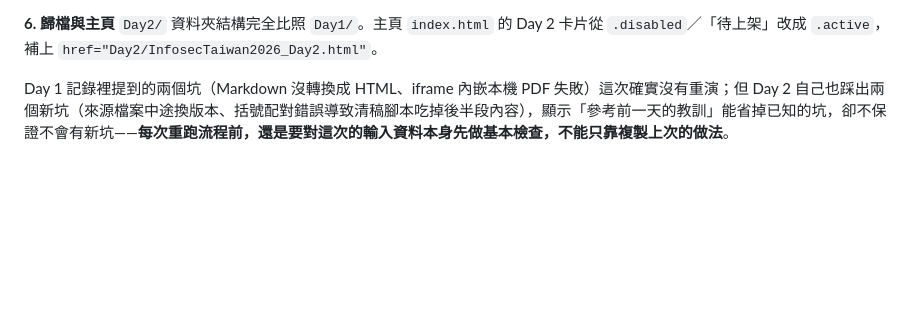
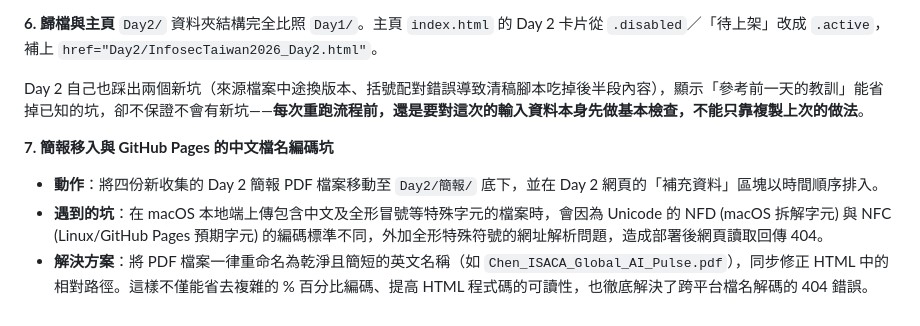
Before and after one commit to lushinshang/InfosecTaiwan2026, a Markdown page: README.md, the part around the change. GitHub-like rendering; blank space fills up the shorter version.

Commit message:
docs: document NFD/NFC Chinese encoding experiences in README.md

```diff
--- a/README.md
+++ b/README.md
@@ -157,4 +157,9 @@ Day 1 的 lightbox 原本分成 `openLightboxImg`（給 `<img>`）與 `openLight
 **6. 歸檔與主頁**
 `Day2/` 資料夾結構完全比照 `Day1/`。主頁 `index.html` 的 Day 2 卡片從 `.disabled`／「待上架」改成 `.active`，補上 `href="Day2/InfosecTaiwan2026_Day2.html"`。
 
-Day 1 記錄裡提到的兩個坑（Markdown 沒轉換成 HTML、iframe 內嵌本機 PDF 失敗）這次確實沒有重演；但 Day 2 自己也踩出兩個新坑（來源檔案中途換版本、括號配對錯誤導致清稿腳本吃掉後半段內容），顯示「參考前一天的教訓」能省掉已知的坑，卻不保證不會有新坑——**每次重跑流程前，還是要對這次的輸入資料本身先做基本檢查，不能只靠複製上次的做法**。
+Day 2 自己也踩出兩個新坑（來源檔案中途換版本、括號配對錯誤導致清稿腳本吃掉後半段內容），顯示「參考前一天的教訓」能省掉已知的坑，卻不保證不會有新坑——**每次重跑流程前，還是要對這次的輸入資料本身先做基本檢查，不能只靠複製上次的做法**。
+
+**7. 簡報移入與 GitHub Pages 的中文檔名編碼坑**
+- **動作**：將四份新收集的 Day 2 簡報 PDF 檔案移動至 `Day2/簡報/` 底下，並在 Day 2 網頁的「補充資料」區塊以時間順序排入。
+- **遇到的坑**：在 macOS 本地端上傳包含中文及全形冒號等特殊字元的檔案時，會因為 Unicode 的 NFD (macOS 拆解字元) 與 NFC (Linux/GitHub Pages 預期字元) 的編碼標準不同，外加全形特殊符號的網址解析問題，造成部署後網頁讀取回傳 404。
+- **解決方案**：將 PDF 檔案一律重命名為乾淨且簡短的英文名稱（如 `Chen_ISACA_Global_AI_Pulse.pdf`），同步修正 HTML 中的相對路徑。這樣不僅能省去複雜的 % 百分比編碼、提高 HTML 程式碼的可讀性，也徹底解決了跨平台檔名解碼的 404 錯誤。
```
